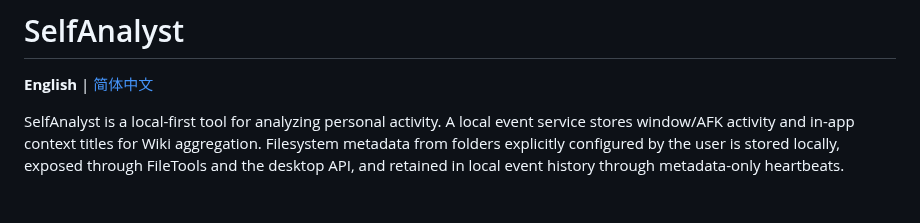
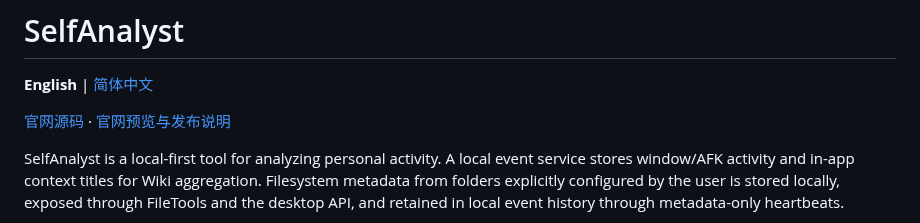
Before and after one commit to chunleik/self-analyst, a Markdown page: README.md, the part around the change. Drawn GitHub-style; blank space fills up the shorter version.

```diff
--- a/README.md
+++ b/README.md
@@ -1,6 +1,8 @@
 # SelfAnalyst
 
 **English** | [简体中文](README.zh-CN.md)
+
+[官网源码](website/en/index.html) · [官网预览与发布说明](docs/website.md)
 
 SelfAnalyst is a local-first tool for analyzing personal activity. A local event service stores
 window/AFK activity and in-app context titles for Wiki aggregation. Filesystem metadata from
```
Also changed, not shown: README.zh-CN.md (+2 -0 lines), docs/website.md (added, +51 -0 lines), website/assets/desktop-chat.png (added), 14 other files.
